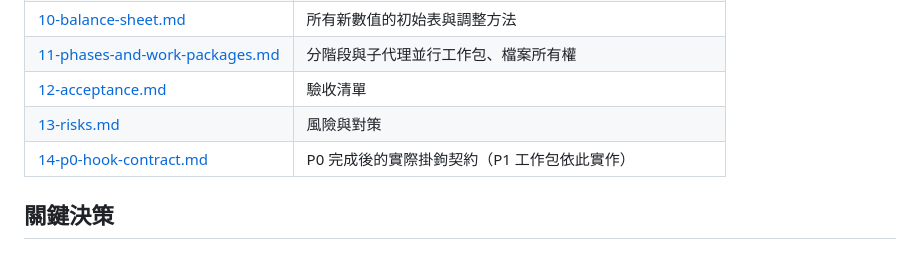
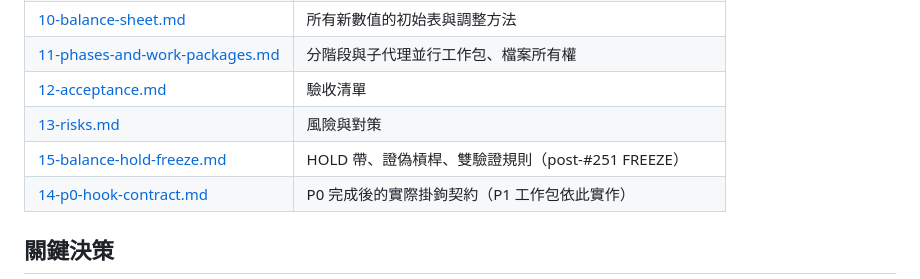
Before and after one commit to TommyLamm/DUST-REIGN, a Markdown page: docs/gameplay-overhaul/README.md, the part around the change. Drawn GitHub-style.

```diff
--- a/docs/gameplay-overhaul/README.md
+++ b/docs/gameplay-overhaul/README.md
@@ -30,6 +30,7 @@
 | [11-phases-and-work-packages.md](11-phases-and-work-packages.md) | 分階段與子代理並行工作包、檔案所有權 |
 | [12-acceptance.md](12-acceptance.md) | 驗收清單 |
 | [13-risks.md](13-risks.md) | 風險與對策 |
+| [15-balance-hold-freeze.md](15-balance-hold-freeze.md) | HOLD 帶、證偽槓桿、雙驗證規則（post-#251 FREEZE） |
 | [14-p0-hook-contract.md](14-p0-hook-contract.md) | P0 完成後的實際掛鉤契約（P1 工作包依此實作） |
 
 ## 關鍵決策
```
Also changed, not shown: docs/gameplay-overhaul/15-balance-hold-freeze.md (added, +66 -0 lines).
